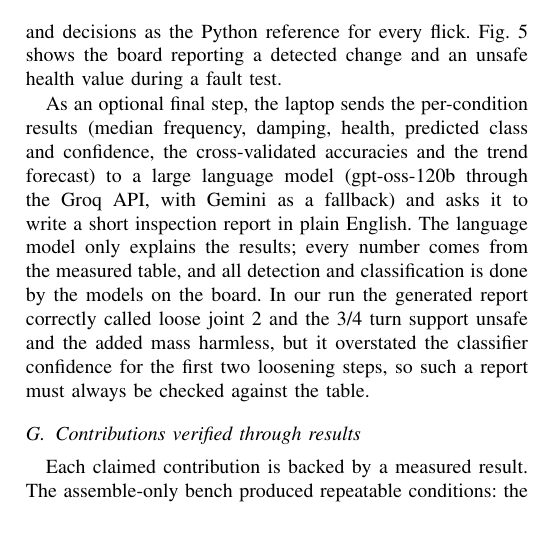
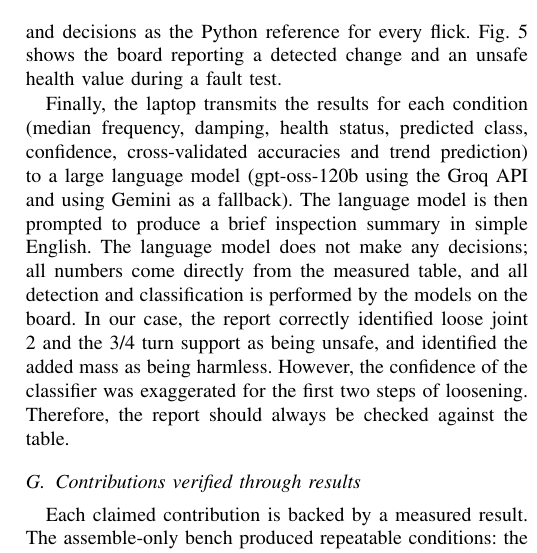
Before and after one commit to HalcyonVector/TinySHM, a LaTeX paper (docs/final_report/paper.tex): part of one column of page 6 of 7, cut so that both start at the same text, the shorter picture padded with empty space. Compiled offline with pdfLaTeX.

Commit message:
Report: use humanized LLM paragraph in all versions

```diff
--- a/docs/final_report/paper.tex
+++ b/docs/final_report/paper.tex
@@ -428,7 +428,7 @@ The kNN health score had a mean absolute error of 5.6 points, against 17.8 point
 \subsection{On-board operation and reporting}
 The complete firmware, including the FFT, all six models and the training data needed by kNN, occupies about 20 KB of flash, within the 32 KB limit of the free Keil toolchain, and the FFT buffers use 8 KB of RAM. The C implementation was run on all 89 flicks on the PC and produced the same features and decisions as the Python reference for every flick. Fig.~\ref{fig:board} shows the board reporting a detected change and an unsafe health value during a fault test.
 
-As an optional final step, the laptop sends the per-condition results (median frequency, damping, health, predicted class and confidence, the cross-validated accuracies and the trend forecast) to a large language model (gpt-oss-120b through the Groq API, with Gemini as a fallback) and asks it to write a short inspection report in plain English. The language model only explains the results; every number comes from the measured table, and all detection and classification is done by the models on the board. In our run the generated report correctly called loose joint 2 and the 3/4 turn support unsafe and the added mass harmless, but it overstated the classifier confidence for the first two loosening steps, so such a report must always be checked against the table.
+Finally, the laptop transmits the results for each condition (median frequency, damping, health status, predicted class, confidence, cross-validated accuracies and trend prediction) to a large language model (gpt-oss-120b using the Groq API and using Gemini as a fallback). The language model is then prompted to produce a brief inspection summary in simple English. The language model does not make any decisions; all numbers come directly from the measured table, and all detection and classification is performed by the models on the board. In our case, the report correctly identified loose joint 2 and the 3/4 turn support as being unsafe, and identified the added mass as being harmless. However, the confidence of the classifier was exaggerated for the first two steps of loosening. Therefore, the report should always be checked against the table.
 
 \subsection{Contributions verified through results}
 Each claimed contribution is backed by a measured result. The assemble-only bench produced repeatable conditions: the healthy re-check after all faults gave 4.68 Hz against the original 4.74 Hz, and all five re-check flicks were classified healthy. The interpolated FFT on the Cortex-M3 measured frequency to within 0.009 Hz on average, ten times finer than the 0.098 Hz bin, in 117 ms. Adding damping and three other features raised four-class accuracy from 84.2\% for the classical frequency rule to 93.8\% with the neural network, and damping alone exposed support loosening, which left frequency unchanged and increased damping by 18\%. The kNN health score tracked damage severity with a mean error of 5.6 points and kept every healthy flick above the unsafe limit, and its trend forecast placed the unsafe point within one step of the observed one. Finally, the exported C models reproduced the Python features and decisions on all 89 flicks while using about 20 KB of flash. The experiment also set an honest limit: support loosening below about 3/4 turn could not be distinguished from the healthy state with this sensor and structure.
```
Also changed, not shown: docs/final_report/paper.pdf, docs/final_report/paper_final.pdf, 3 other files.
